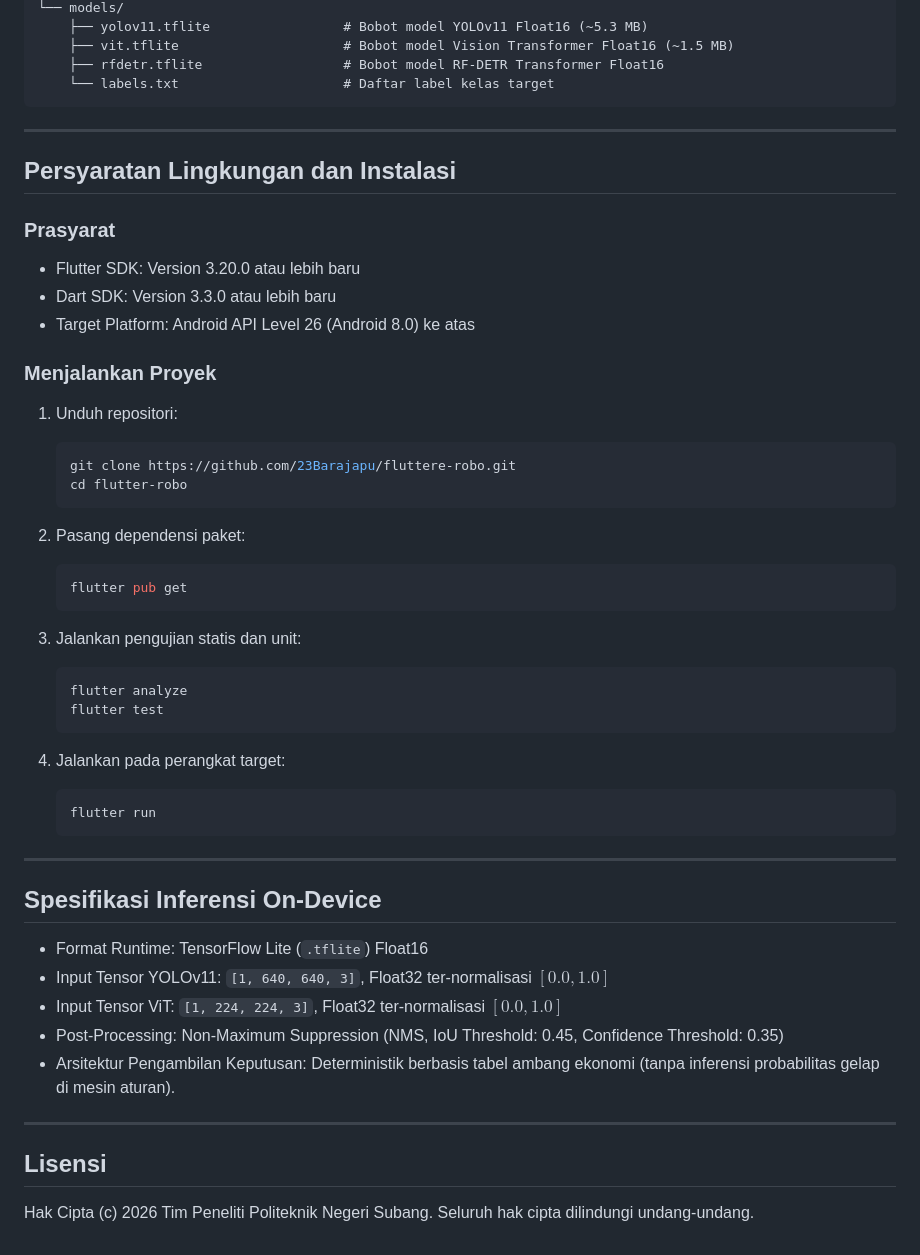
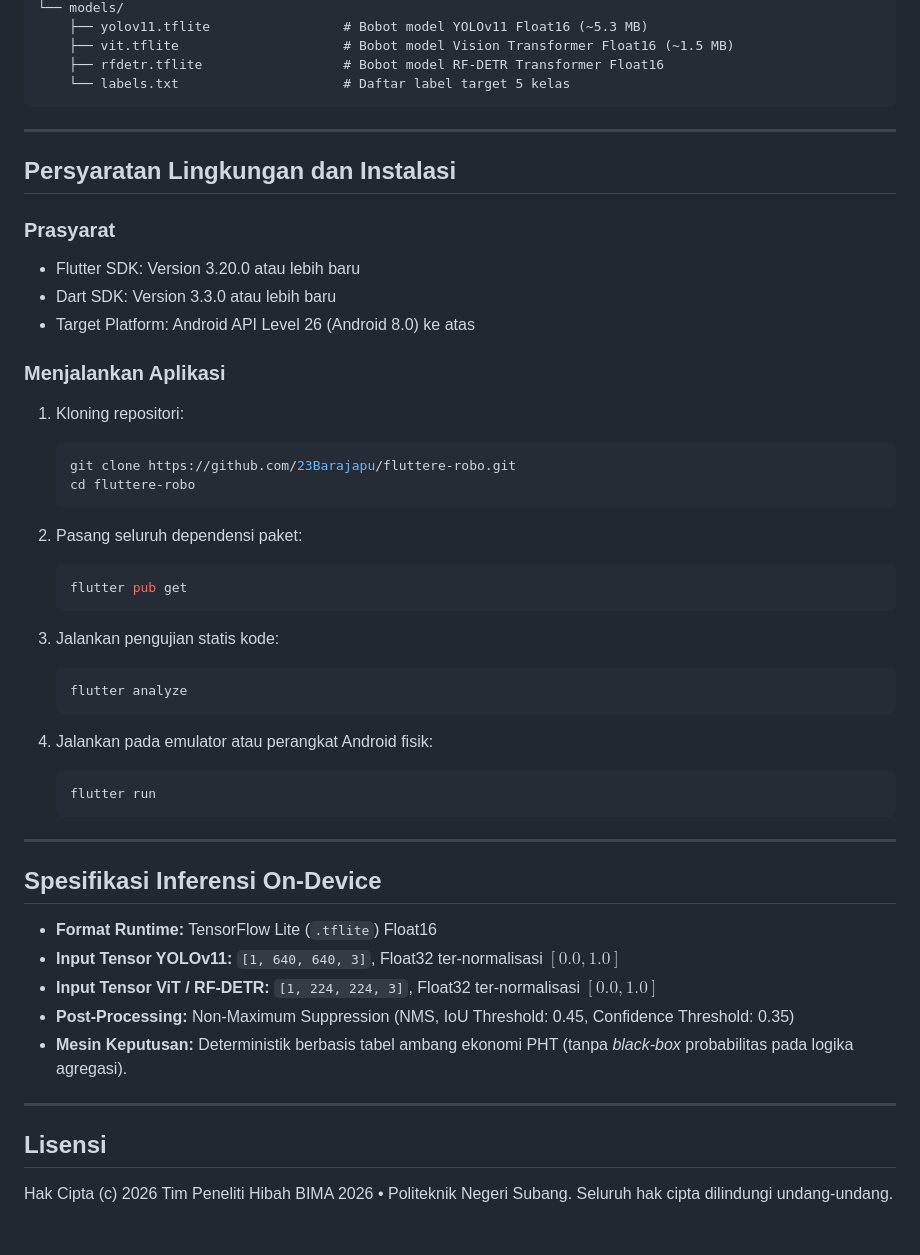
Before and after one commit to 23Barajapu/fluttere-robo, a Markdown page: README.md, the part around one of its changes. GitHub-like rendering.

````diff
--- a/README.md
+++ b/README.md
@@ -56,7 +60,7 @@ assets/
     ├── yolov11.tflite                 # Bobot model YOLOv11 Float16 (~5.3 MB)
     ├── vit.tflite                     # Bobot model Vision Transformer Float16 (~1.5 MB)
     ├── rfdetr.tflite                  # Bobot model RF-DETR Transformer Float16
-    └── labels.txt                     # Daftar label kelas target
+    └── labels.txt                     # Daftar label target 5 kelas
 ```
 
 ---
@@ -68,26 +72,25 @@ assets/
 - Dart SDK: Version 3.3.0 atau lebih baru
 - Target Platform: Android API Level 26 (Android 8.0) ke atas
 
-### Menjalankan Proyek
+### Menjalankan Aplikasi
 
-1. Unduh repositori:
+1. Kloning repositori:
    ```bash
    git clone https://github.com/23Barajapu/fluttere-robo.git
-   cd flutter-robo
+   cd fluttere-robo
    ```
 
-2. Pasang dependensi paket:
+2. Pasang seluruh dependensi paket:
    ```bash
    flutter pub get
    ```
 
-3. Jalankan pengujian statis dan unit:
+3. Jalankan pengujian statis kode:
    ```bash
    flutter analyze
-   flutter test
    ```
 
-4. Jalankan pada perangkat target:
+4. Jalankan pada emulator atau perangkat Android fisik:
    ```bash
    flutter run
    ```
@@ -96,13 +99,13 @@ assets/
 
 ## Spesifikasi Inferensi On-Device
 
-- Format Runtime: TensorFlow Lite (`.tflite`) Float16
-- Input Tensor YOLOv11: `[1, 640, 640, 3]`, Float32 ter-normalisasi $[0.0, 1.0]$
-- Input Tensor ViT: `[1, 224, 224, 3]`, Float32 ter-normalisasi $[0.0, 1.0]$
-- Post-Processing: Non-Maximum Suppression (NMS, IoU Threshold: 0.45, Confidence Threshold: 0.35)
-- Arsitektur Pengambilan Keputusan: Deterministik berbasis tabel ambang ekonomi (tanpa inferensi probabilitas gelap di mesin aturan).
+- **Format Runtime:** TensorFlow Lite (`.tflite`) Float16
+- **Input Tensor YOLOv11:** `[1, 640, 640, 3]`, Float32 ter-normalisasi $[0.0, 1.0]$
+- **Input Tensor ViT / RF-DETR:** `[1, 224, 224, 3]`, Float32 ter-normalisasi $[0.0, 1.0]$
+- **Post-Processing:** Non-Maximum Suppression (NMS, IoU Threshold: 0.45, Confidence Threshold: 0.35)
+- **Mesin Keputusan:** Deterministik berbasis tabel ambang ekonomi PHT (tanpa *black-box* probabilitas pada logika agregasi).
 
 ---
 
 ## Lisensi
-Hak Cipta (c) 2026 Tim Peneliti Politeknik Negeri Subang. Seluruh hak cipta dilindungi undang-undang.
+Hak Cipta (c) 2026 Tim Peneliti Hibah BIMA 2026 • Politeknik Negeri Subang. Seluruh hak cipta dilindungi undang-undang.
````
Also changed, not shown: other parts of README.md (+33 -29 lines).
